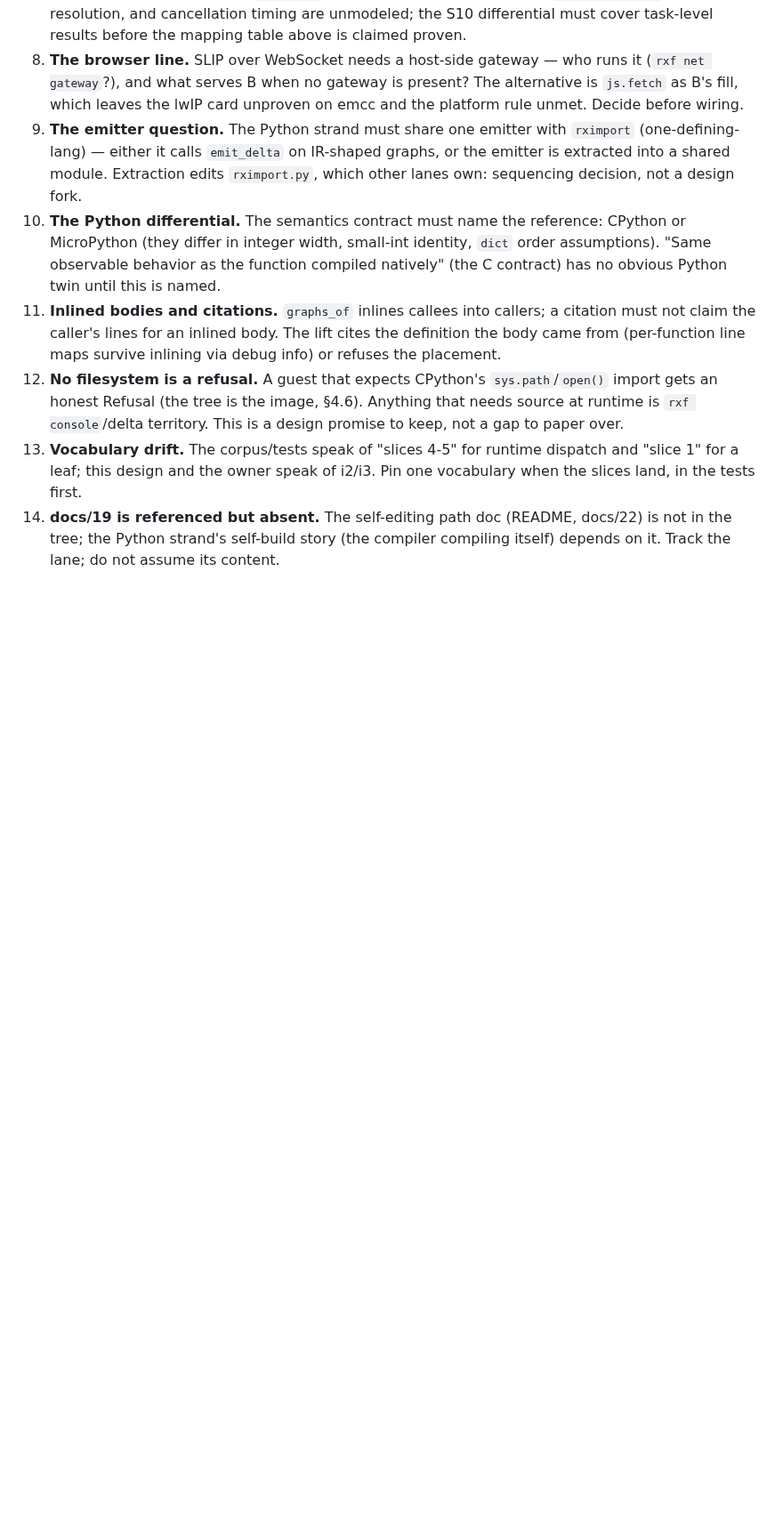
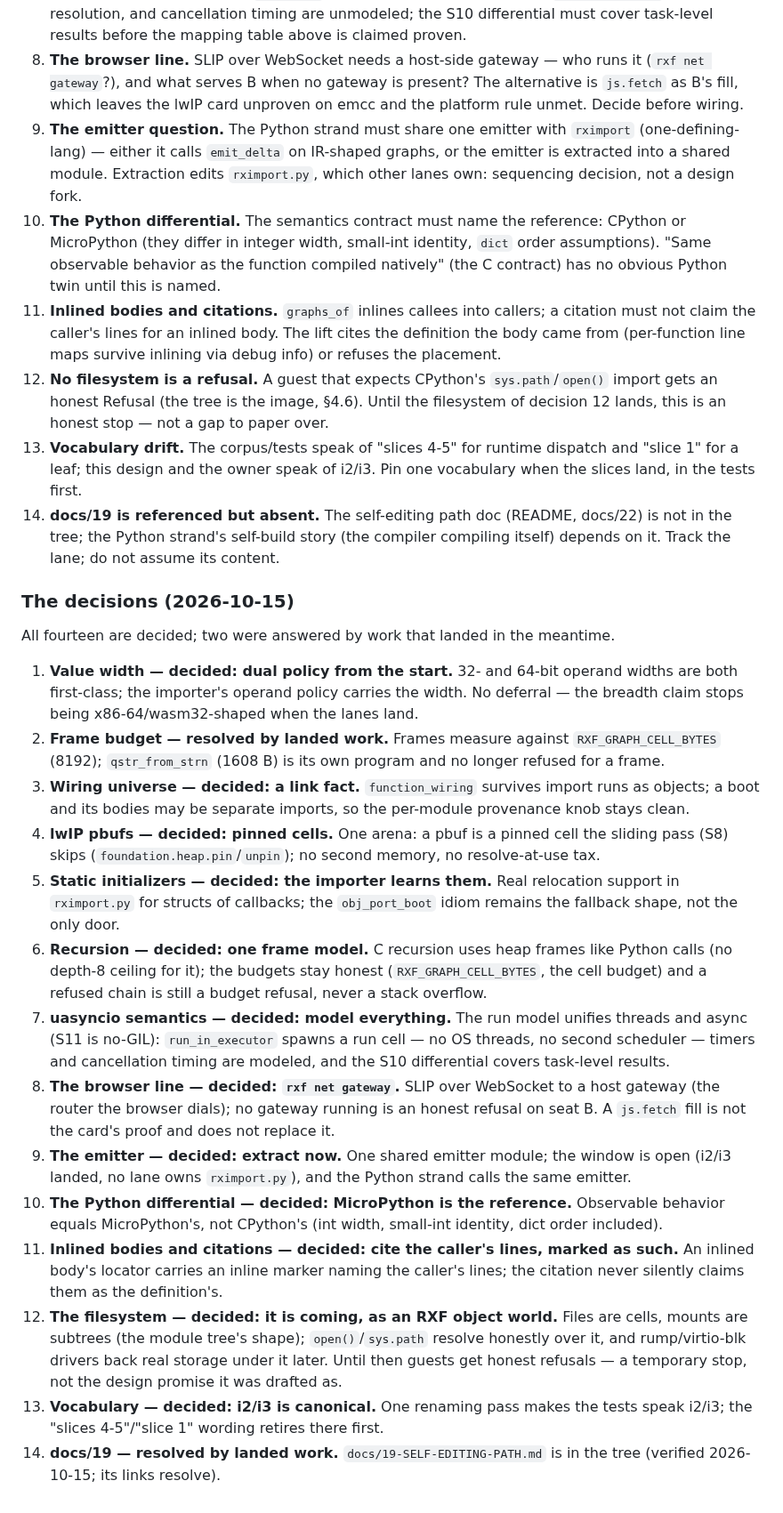
Before and after one commit to pymergetic/rxf, a Markdown page: docs/23-MICROPYTHON-EXPANSION.md, the part around one of its changes. Shown at 89% size. Rendered like a GitHub page; blank space fills up the shorter version.

Commit message:
docs/23: decide all fourteen open questions (ledger in 6)
Value width (dual from the start), wiring universe (link fact), lwIP pbufs
(pinned cells), static initializers (importer learns relocations), recursion
(one heap-frame model), uasyncio (model everything; run model unifies threads
and async), browser line (rxf net gateway), emitter (extract now), Python
differential (MicroPython is the reference), inline citations (marked caller
lines), the filesystem (an RXF object world is coming; refusals are a stop),
vocabulary (i2/i3 canonical); items 2 and 14 resolved by landed work.

Co-authored-by: Cursor <cursoragent@cursor.com>

```diff
--- a/docs/23-MICROPYTHON-EXPANSION.md
+++ b/docs/23-MICROPYTHON-EXPANSION.md
@@ -372,11 +375,54 @@ the lanes land — the shape above is what their flags and Doc writes must satis
     not claim the caller's lines for an inlined body. The lift cites the definition the body
     came from (per-function line maps survive inlining via debug info) or refuses the placement.
 12. **No filesystem is a refusal.** A guest that expects CPython's `sys.path`/`open()` import
-    gets an honest Refusal (the tree is the image, §4.6). Anything that needs source at runtime
-    is `rxf console`/delta territory. This is a design promise to keep, not a gap to paper over.
+    gets an honest Refusal (the tree is the image, §4.6). Until the filesystem of decision 12
+    lands, this is an honest stop — not a gap to paper over.
 13. **Vocabulary drift.** The corpus/tests speak of "slices 4-5" for runtime dispatch and
     "slice 1" for a leaf; this design and the owner speak of i2/i3. Pin one vocabulary when the
     slices land, in the tests first.
 14. **docs/19 is referenced but absent.** The self-editing path doc (README, docs/22) is not in
-    the tree; the Python strand's self-build story (the compiler compiling itself) depends on it.
+    the tree;     the Python strand's self-build story (the compiler compiling itself) depends on it.
     Track the lane; do not assume its content.
+
+### The decisions (2026-10-15)
+
+All fourteen are decided; two were answered by work that landed in the meantime.
+
+1. **Value width — decided: dual policy from the start.** 32- and 64-bit operand widths are
+   both first-class; the importer's operand policy carries the width. No deferral — the
+   breadth claim stops being x86-64/wasm32-shaped when the lanes land.
+2. **Frame budget — resolved by landed work.** Frames measure against `RXF_GRAPH_CELL_BYTES`
+   (8192); `qstr_from_strn` (1608 B) is its own program and no longer refused for a frame.
+3. **Wiring universe — decided: a link fact.** `function_wiring` survives import runs as
+   objects; a boot and its bodies may be separate imports, so the per-module provenance knob
+   stays clean.
+4. **lwIP pbufs — decided: pinned cells.** One arena: a pbuf is a pinned cell the sliding
+   pass (S8) skips (`foundation.heap.pin`/`unpin`); no second memory, no resolve-at-use tax.
+5. **Static initializers — decided: the importer learns them.** Real relocation support in
+   `rximport.py` for structs of callbacks; the `obj_port_boot` idiom remains the fallback
+   shape, not the only door.
+6. **Recursion — decided: one frame model.** C recursion uses heap frames like Python calls
+   (no depth-8 ceiling for it); the budgets stay honest (`RXF_GRAPH_CELL_BYTES`, the cell
+   budget) and a refused chain is still a budget refusal, never a stack overflow.
+7. **uasyncio semantics — decided: model everything.** The run model unifies threads and
+   async (S11 is no-GIL): `run_in_executor` spawns a run cell — no OS threads, no second
+   scheduler — timers and cancellation timing are modeled, and the S10 differential covers
+   task-level results.
+8. **The browser line — decided: `rxf net gateway`.** SLIP over WebSocket to a host gateway
+   (the router the browser dials); no gateway running is an honest refusal on seat B. A
+   `js.fetch` fill is not the card's proof and does not replace it.
+9. **The emitter — decided: extract now.** One shared emitter module; the window is open
+   (i2/i3 landed, no lane owns `rximport.py`), and the Python strand calls the same emitter.
+10. **The Python differential — decided: MicroPython is the reference.** Observable behavior
+    equals MicroPython's, not CPython's (int width, small-int identity, dict order included).
+11. **Inlined bodies and citations — decided: cite the caller's lines, marked as such.** An
+    inlined body's locator carries an inline marker naming the caller's lines; the citation
+    never silently claims them as the definition's.
+12. **The filesystem — decided: it is coming, as an RXF object world.** Files are cells,
+    mounts are subtrees (the module tree's shape); `open()`/`sys.path` resolve honestly over
+    it, and rump/virtio-blk drivers back real storage under it later. Until then guests get
+    honest refusals — a temporary stop, not the design promise it was drafted as.
+13. **Vocabulary — decided: i2/i3 is canonical.** One renaming pass makes the tests speak
+    i2/i3; the "slices 4-5"/"slice 1" wording retires there first.
+14. **docs/19 — resolved by landed work.** `docs/19-SELF-EDITING-PATH.md` is in the tree
+    (verified 2026-10-15; its links resolve).
```
Also changed, not shown: other parts of docs/23-MICROPYTHON-EXPANSION.md (+3 -0 lines).
